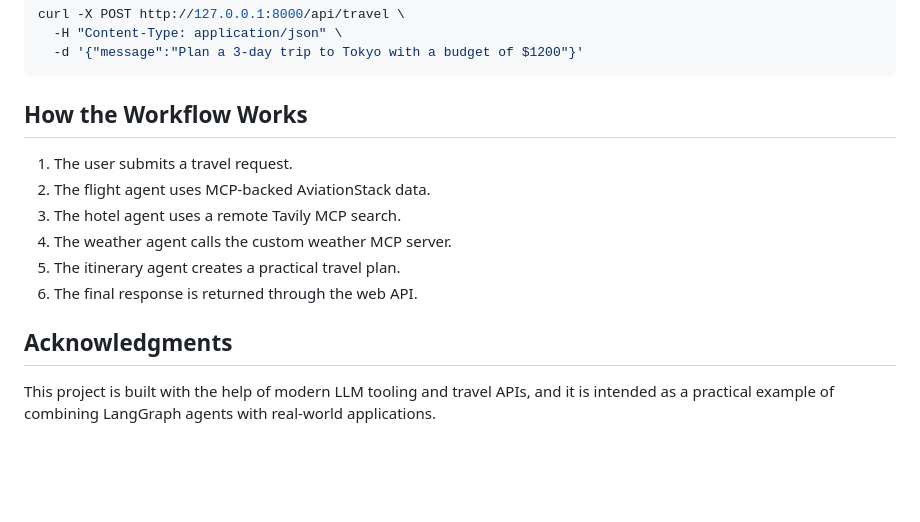
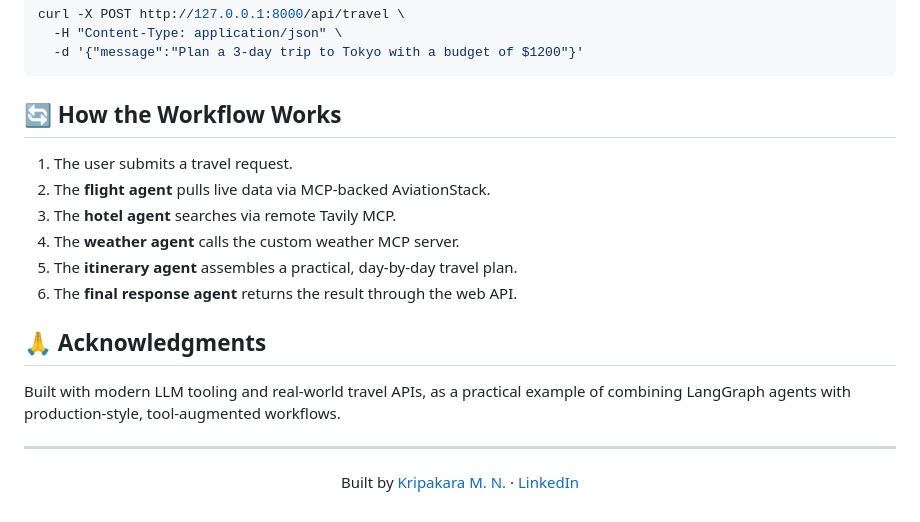
Before and after one commit to KripakaraMN15/TripBuddy-MultiAgent-Travel-Planner, a Markdown page: README.md, the part around one of its changes. GitHub-like rendering; blank space fills up the shorter version.

````diff
--- a/README.md
+++ b/README.md
@@ -150,16 +155,23 @@ curl -X POST http://127.0.0.1:8000/api/travel \
   -d '{"message":"Plan a 3-day trip to Tokyo with a budget of $1200"}'
 ```
 
-## How the Workflow Works
+## 🔄 How the Workflow Works
 
 1. The user submits a travel request.
-2. The flight agent uses MCP-backed AviationStack data.
-3. The hotel agent uses a remote Tavily MCP search.
-4. The weather agent calls the custom weather MCP server.
-5. The itinerary agent creates a practical travel plan.
-6. The final response is returned through the web API.
+2. The **flight agent** pulls live data via MCP-backed AviationStack.
+3. The **hotel agent** searches via remote Tavily MCP.
+4. The **weather agent** calls the custom weather MCP server.
+5. The **itinerary agent** assembles a practical, day-by-day travel plan.
+6. The **final response agent** returns the result through the web API.
 
+## 🙏 Acknowledgments
 
-## Acknowledgments
+Built with modern LLM tooling and real-world travel APIs, as a practical example of combining LangGraph agents with production-style, tool-augmented workflows.
 
-This project is built with the help of modern LLM tooling and travel APIs, and it is intended as a practical example of combining LangGraph agents with real-world applications.
+---
+
+<div align="center">
+
+Built by [Kripakara M. N.](https://github.com/KripakaraMN15) · [LinkedIn](https://linkedin.com/in/kripakaramn)
+
+</div>
````
Also changed, not shown: other parts of README.md (+99 -94 lines).
